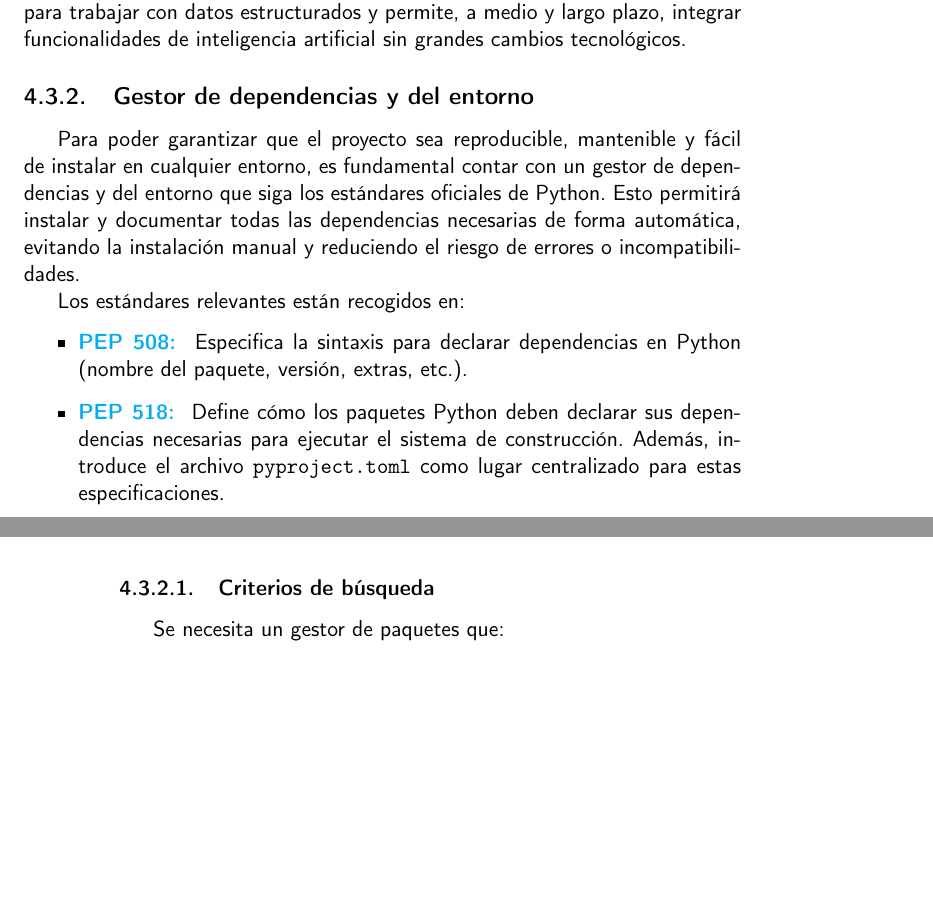
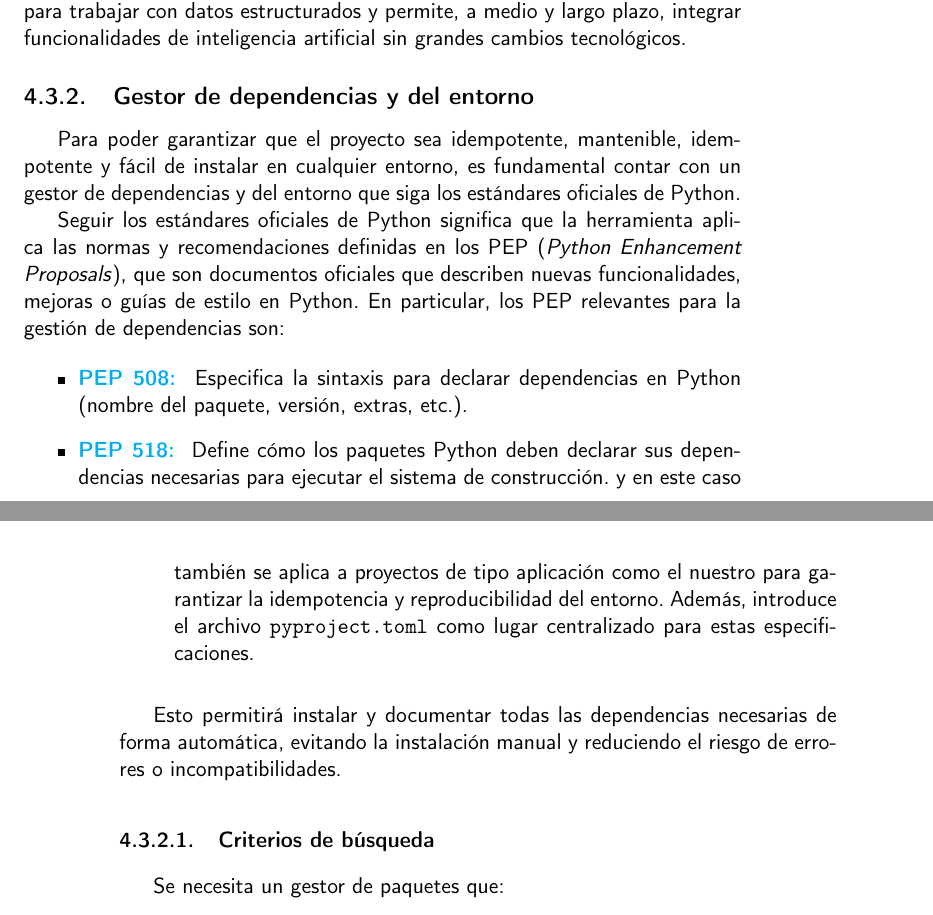
Before and after one commit to shvtwp/proyecto-TFG, a LaTeX book (doc/proyecto.tex, which reads doc/secciones/04_analisis.tex): two parts of pages 31 and 32 of 37 before the commit and two parts of pages 31 and 32 of 39 after it, joined at a grey line, cut so that both start at the same text, the shorter picture padded with empty space. Compiled offline with pdfLaTeX.

Commit message:
Reescribe introducción a la sección #53

```diff
--- a/doc/secciones/04_analisis.tex
+++ b/doc/secciones/04_analisis.tex
@@ -200,20 +200,27 @@ permite, a medio y largo plazo, integrar funcionalidades de inteligencia artific
 grandes cambios tecnológicos.
 
 \subsection{Gestor de dependencias y del entorno}
-Para poder garantizar que el proyecto sea reproducible, mantenible y fácil de instalar en
+Para poder garantizar que el proyecto sea idempotente, mantenible, idempotente y fácil de instalar en
 cualquier entorno, es fundamental contar con un gestor de dependencias y del entorno que
 siga los estándares oficiales de Python.
-Esto permitirá instalar y documentar todas las dependencias necesarias de forma automática,
-evitando la instalación manual y reduciendo el riesgo de errores o incompatibilidades.
 
-Los estándares relevantes están recogidos en:
+Seguir los estándares oficiales de Python significa que la herramienta aplica las normas y recomendaciones
+definidas en los PEP (\textit{Python Enhancement Proposals}), que son documentos oficiales que describen
+nuevas funcionalidades, mejoras o guías de estilo en Python. En particular, los PEP relevantes para la
+gestión de dependencias son:
+
 \begin{itemize}
     \item \textbf{\href{https://peps.python.org/pep-0508/}{PEP 508: }} Especifica la sintaxis
     para declarar dependencias en Python (nombre del paquete, versión, extras, etc.).
     \item \textbf{\href{https://peps.python.org/pep-0518/}{PEP 518: }} Define cómo los paquetes
-    Python deben declarar sus dependencias necesarias para ejecutar el sistema de construcción.
-    Además, introduce el archivo \texttt{pyproject.toml} como lugar centralizado para estas especificaciones.
+    Python deben declarar sus dependencias necesarias para ejecutar el sistema de construcción. y en este
+    caso también se aplica a proyectos de tipo aplicación como el nuestro para garantizar la idempotencia
+    y reproducibilidad del entorno. Además, introduce el archivo \texttt{pyproject.toml} como lugar
+    centralizado para estas especificaciones.
 \end{itemize}
+
+Esto permitirá instalar y documentar todas las dependencias necesarias de forma automática,
+evitando la instalación manual y reduciendo el riesgo de errores o incompatibilidades.
 
 \subsubsection{Criterios de búsqueda}
 Se necesita un gestor de paquetes que:
```
